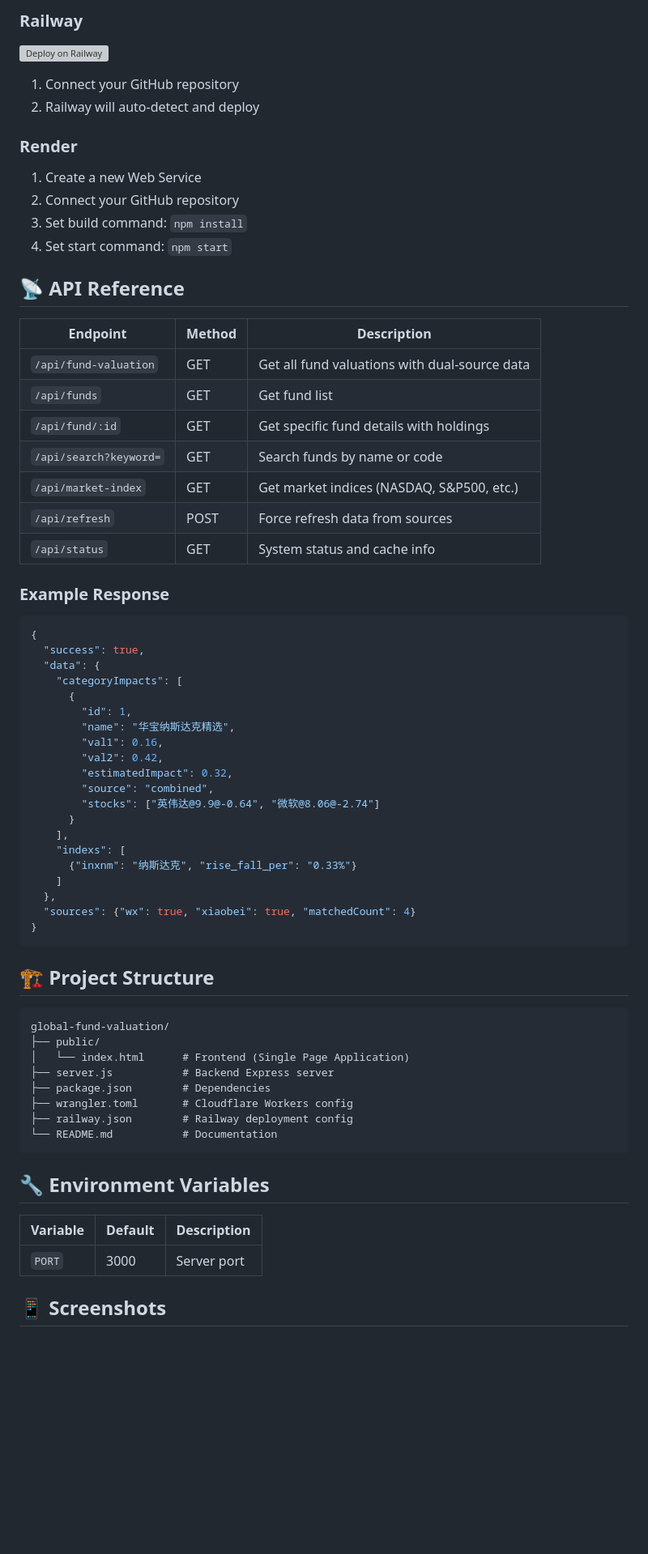
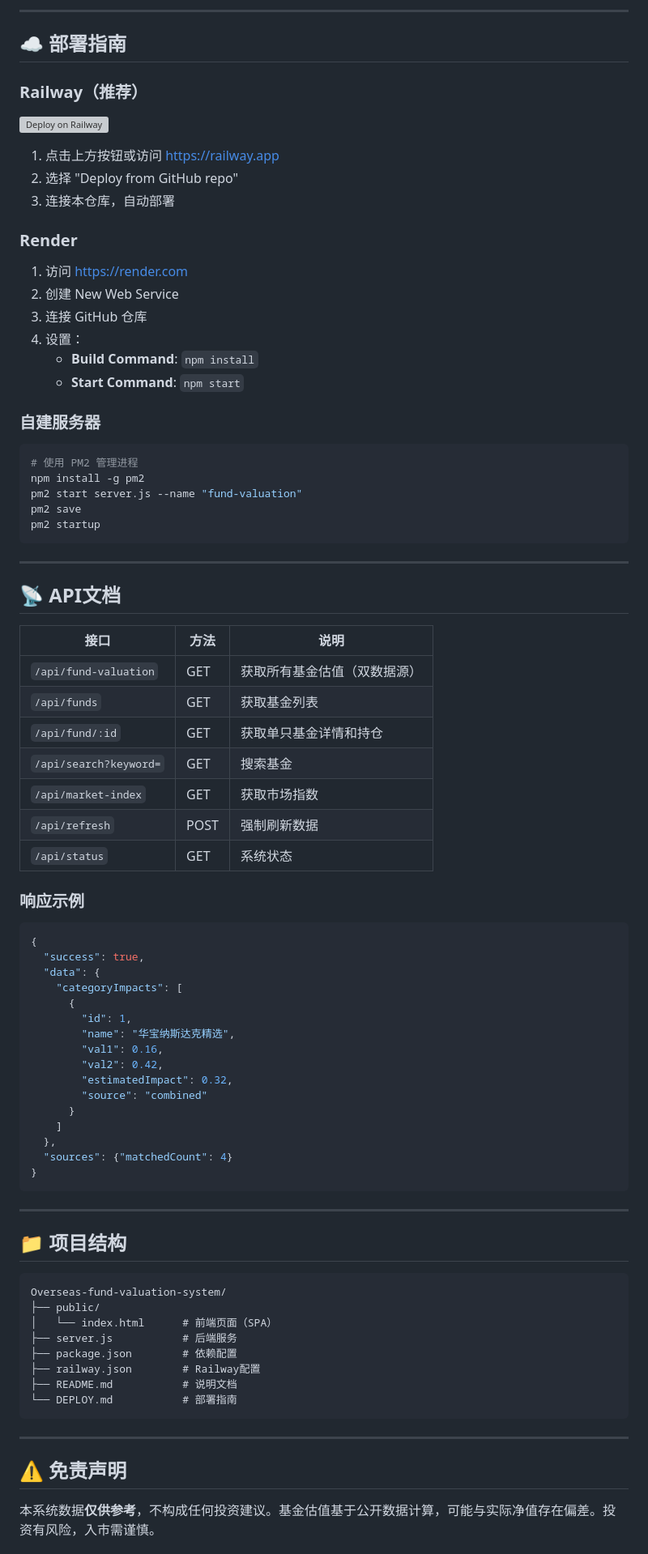
Before and after one commit to 1837620622/Overseas-fund-valuation-system, a Markdown page: README.md, the part around one of its changes. Shown at 81% size. GitHub-like rendering; blank space fills up the shorter version; grey boxes are pictures that could not be loaded.

````diff
--- a/README.md
+++ b/README.md
@@ -84,31 +92,50 @@ wrangler deploy
 
-### Railway
+---
+
+## ☁️ 部署指南
+
+### Railway（推荐）
 
 [![Deploy on Railway](https://railway.app/button.svg)](https://railway.app/new)
 
-1. Connect your GitHub repository
-2. Railway will auto-detect and deploy
+1. 点击上方按钮或访问 https://railway.app
+2. 选择 "Deploy from GitHub repo"
+3. 连接本仓库，自动部署
 
 ### Render
 
-1. Create a new Web Service
-2. Connect your GitHub repository
-3. Set build command: `npm install`
-4. Set start command: `npm start`
+1. 访问 https://render.com
+2. 创建 New Web Service
+3. 连接 GitHub 仓库
+4. 设置：
+   - **Build Command**: `npm install`
+   - **Start Command**: `npm start`
 
-## 📡 API Reference
+### 自建服务器
 
-| Endpoint | Method | Description |
-|----------|--------|-------------|
-| `/api/fund-valuation` | GET | Get all fund valuations with dual-source data |
-| `/api/funds` | GET | Get fund list |
-| `/api/fund/:id` | GET | Get specific fund details with holdings |
-| `/api/search?keyword=` | GET | Search funds by name or code |
-| `/api/market-index` | GET | Get market indices (NASDAQ, S&P500, etc.) |
-| `/api/refresh` | POST | Force refresh data from sources |
-| `/api/status` | GET | System status and cache info |
+```bash
+# 使用 PM2 管理进程
+npm install -g pm2
+pm2 start server.js --name "fund-valuation"
+pm2 save
+pm2 startup
+```
 
-### Example Response
+---
+
+## 📡 API文档
+
+| 接口 | 方法 | 说明 |
+|------|------|------|
+| `/api/fund-valuation` | GET | 获取所有基金估值（双数据源） |
+| `/api/funds` | GET | 获取基金列表 |
+| `/api/fund/:id` | GET | 获取单只基金详情和持仓 |
+| `/api/search?keyword=` | GET | 搜索基金 |
+| `/api/market-index` | GET | 获取市场指数 |
+| `/api/refresh` | POST | 强制刷新数据 |
+| `/api/status` | GET | 系统状态 |
+
+### 响应示例
 
 ```json
 {
@@ -121,36 +148,32 @@ wrangler deploy
         "val1": 0.16,
         "val2": 0.42,
         "estimatedImpact": 0.32,
-        "source": "combined",
-        "stocks": ["英伟达@9.9@-0.64", "微软@8.06@-2.74"]
+        "source": "combined"
       }
-    ],
-    "indexs": [
-      {"inxnm": "纳斯达克", "rise_fall_per": "0.33%"}
     ]
   },
-  "sources": {"wx": true, "xiaobei": true, "matchedCount": 4}
+  "sources": {"matchedCount": 4}
 }
 ```
 
-## 🏗️ Project Structure
+---
+
+## 📁 项目结构
 
 ```
-global-fund-valuation/
+Overseas-fund-valuation-system/
 ├── public/
-│   └── index.html      # Frontend (Single Page Application)
-├── server.js           # Backend Express server
-├── package.json        # Dependencies
-├── wrangler.toml       # Cloudflare Workers config
-├── railway.json        # Railway deployment config
-└── README.md           # Documentation
+│   └── index.html      # 前端页面（SPA）
+├── server.js           # 后端服务
+├── package.json        # 依赖配置
+├── railway.json        # Railway配置
+├── README.md           # 说明文档
+└── DEPLOY.md           # 部署指南
 ```
 
-## 🔧 Environment Variables
+---
 
-| Variable | Default | Description |
-|----------|---------|-------------|
-| `PORT` | 3000 | Server port |
+## ⚠️ 免责声明
 
-## 📱 Screenshots
+本系统数据**仅供参考**，不构成任何投资建议。基金估值基于公开数据计算，可能与实际净值存在偏差。投资有风险，入市需谨慎。
 
````
Also changed, not shown: other parts of README.md (+95 -56 lines).
